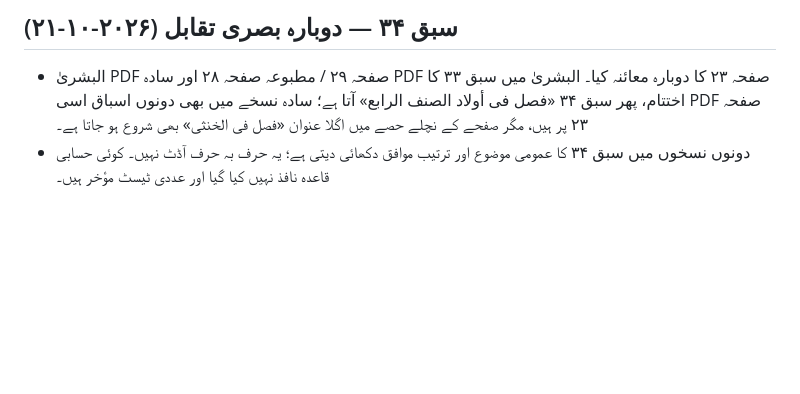
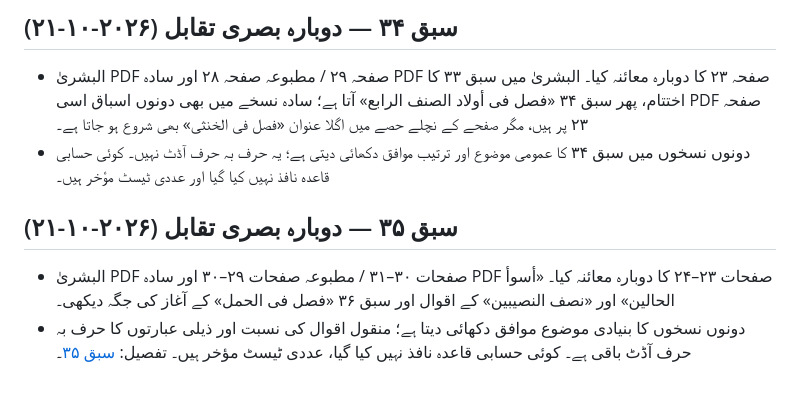
Before and after one commit to hafiz327gb/miras, a Markdown page: docs/source-register.md, the part around the change. GitHub-like rendering; blank space fills up the shorter version.

Commit message:
Record lesson 35 visual comparison

```diff
--- a/docs/source-register.md
+++ b/docs/source-register.md
@@ -319,3 +319,9 @@
 
 - البشریٰ PDF صفحہ ۲۹ / مطبوعہ صفحہ ۲۸ اور سادہ PDF صفحہ ۲۳ کا دوبارہ معائنہ کیا۔ البشریٰ میں سبق ۳۳ کا اختتام، پھر سبق ۳۴ «فصل فی أولاد الصنف الرابع» آتا ہے؛ سادہ نسخے میں بھی دونوں اسباق اسی PDF صفحہ ۲۳ پر ہیں، مگر صفحے کے نچلے حصے میں اگلا عنوان «فصل فی الخنثی» بھی شروع ہو جاتا ہے۔
 - دونوں نسخوں میں سبق ۳۴ کا عمومی موضوع اور ترتیب موافق دکھائی دیتی ہے؛ یہ حرف بہ حرف آڈٹ نہیں۔ کوئی حسابی قاعدہ نافذ نہیں کیا گیا اور عددی ٹیسٹ مؤخر ہیں۔
+
+
+## سبق ۳۵ — دوبارہ بصری تقابل (۲۰۲۶-۱۰-۲۱)
+
+- البشریٰ PDF صفحات ۳۰–۳۱ / مطبوعہ صفحات ۲۹–۳۰ اور سادہ PDF صفحات ۲۳–۲۴ کا دوبارہ معائنہ کیا۔ «أسوأ الحالين» اور «نصف النصيبين» کے اقوال اور سبق ۳۶ «فصل فی الحمل» کے آغاز کی جگہ دیکھی۔
+- دونوں نسخوں کا بنیادی موضوع موافق دکھائی دیتا ہے؛ منقول اقوال کی نسبت اور ذیلی عبارتوں کا حرف بہ حرف آڈٹ باقی ہے۔ کوئی حسابی قاعدہ نافذ نہیں کیا گیا، عددی ٹیسٹ مؤخر ہیں۔ تفصیل: [سبق ۳۵](lessons/lesson-35-fasl-fi-al-khuntha.md)۔
```
